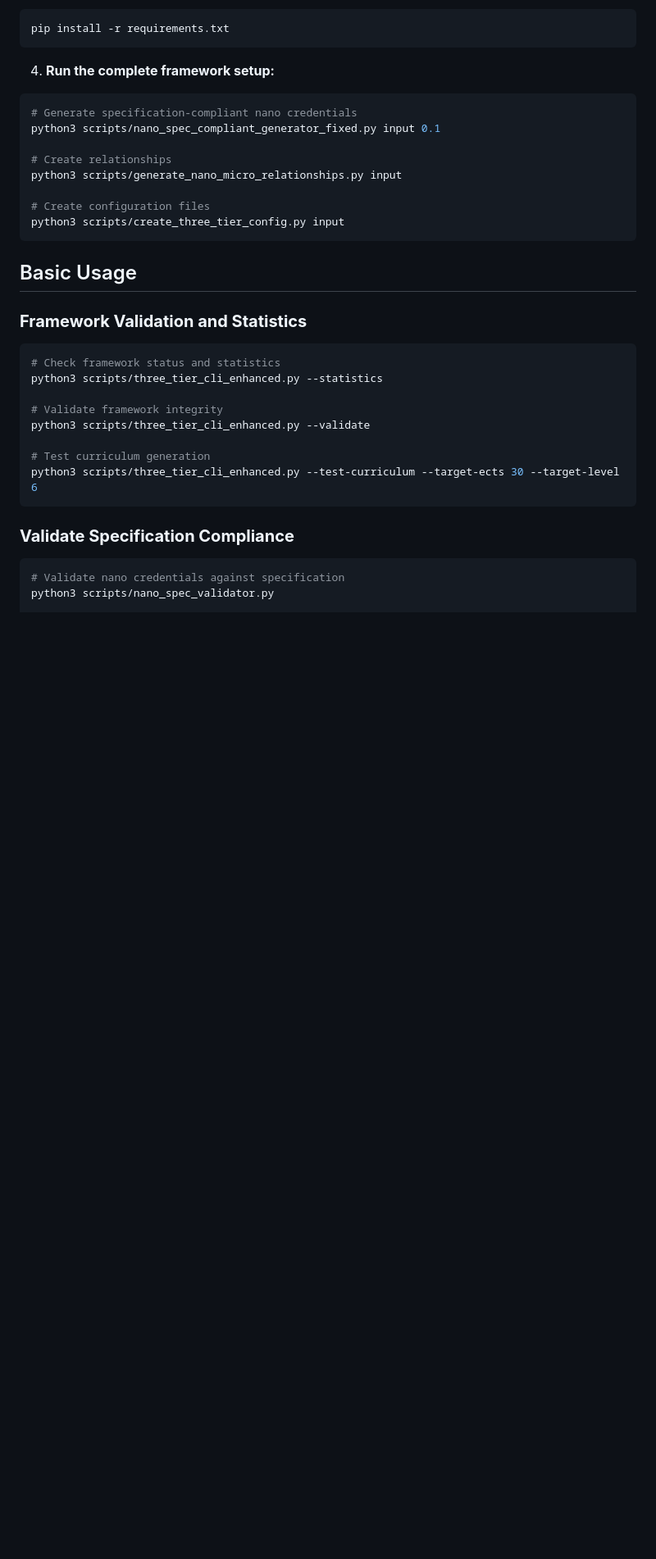
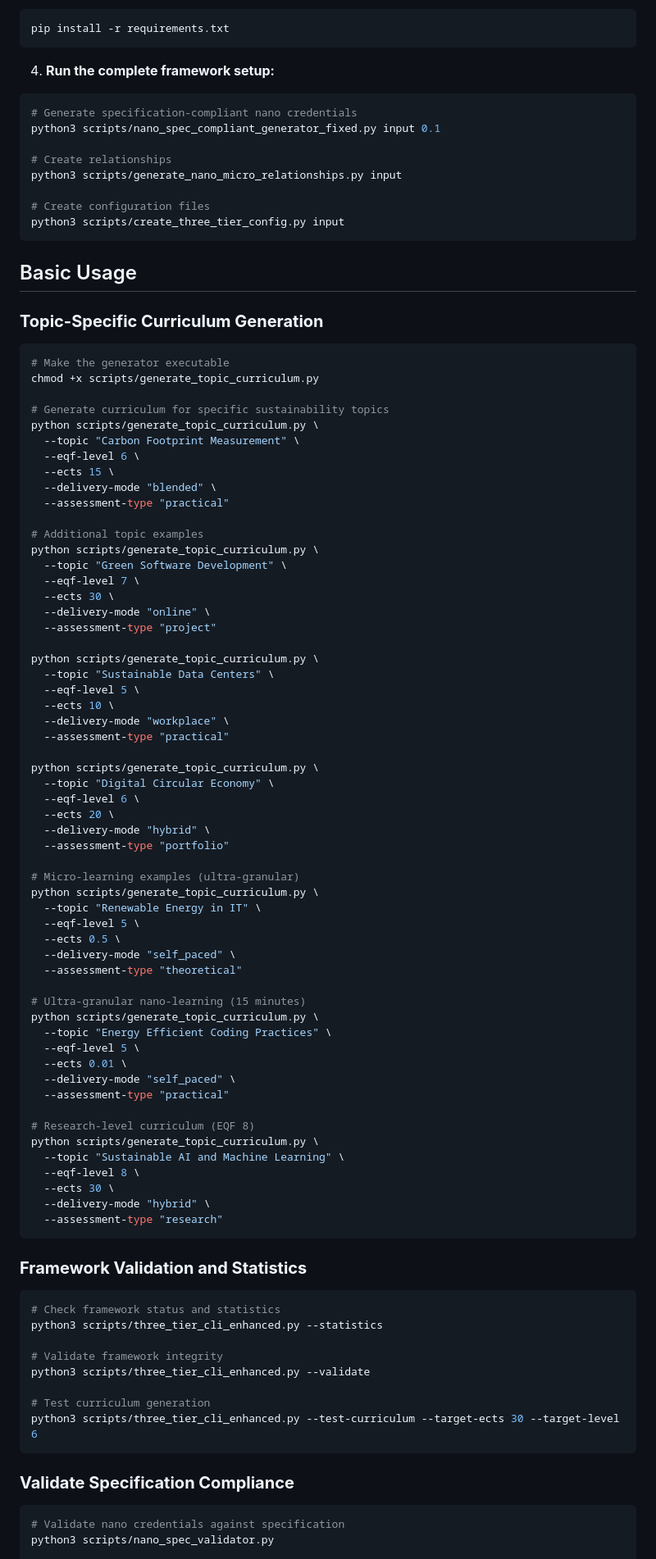
Before and after one commit to dietmarja/curriculum_generator, a Markdown page: README.md, the part around the change printed below. Shown: that part at 82% size. Drawn GitHub-style; blank space fills up the shorter version.

````diff
--- a/README.md
+++ b/README.md
@@ -271,6 +287,67 @@ python3 scripts/create_three_tier_config.py input
 
 ## Basic Usage
 
+### **Topic-Specific Curriculum Generation**
+
+```bash
+# Make the generator executable
+chmod +x scripts/generate_topic_curriculum.py
+
+# Generate curriculum for specific sustainability topics
+python scripts/generate_topic_curriculum.py \
+  --topic "Carbon Footprint Measurement" \
+  --eqf-level 6 \
+  --ects 15 \
+  --delivery-mode "blended" \
+  --assessment-type "practical"
+
+# Additional topic examples
+python scripts/generate_topic_curriculum.py \
+  --topic "Green Software Development" \
+  --eqf-level 7 \
+  --ects 30 \
+  --delivery-mode "online" \
+  --assessment-type "project"
+
+python scripts/generate_topic_curriculum.py \
+  --topic "Sustainable Data Centers" \
+  --eqf-level 5 \
+  --ects 10 \
+  --delivery-mode "workplace" \
+  --assessment-type "practical"
+
+python scripts/generate_topic_curriculum.py \
+  --topic "Digital Circular Economy" \
+  --eqf-level 6 \
+  --ects 20 \
+  --delivery-mode "hybrid" \
+  --assessment-type "portfolio"
+
+# Micro-learning examples (ultra-granular)
+python scripts/generate_topic_curriculum.py \
+  --topic "Renewable Energy in IT" \
+  --eqf-level 5 \
+  --ects 0.5 \
+  --delivery-mode "self_paced" \
+  --assessment-type "theoretical"
+
+# Ultra-granular nano-learning (15 minutes)
+python scripts/generate_topic_curriculum.py \
+  --topic "Energy Efficient Coding Practices" \
+  --eqf-level 5 \
+  --ects 0.01 \
+  --delivery-mode "self_paced" \
+  --assessment-type "practical"
+
+# Research-level curriculum (EQF 8)
+python scripts/generate_topic_curriculum.py \
+  --topic "Sustainable AI and Machine Learning" \
+  --eqf-level 8 \
+  --ects 30 \
+  --delivery-mode "hybrid" \
+  --assessment-type "research"
+```
+
 ### **Framework Validation and Statistics**
 
 ```bash
````
Also changed, not shown: other parts of README.md (+102 -277 lines).
